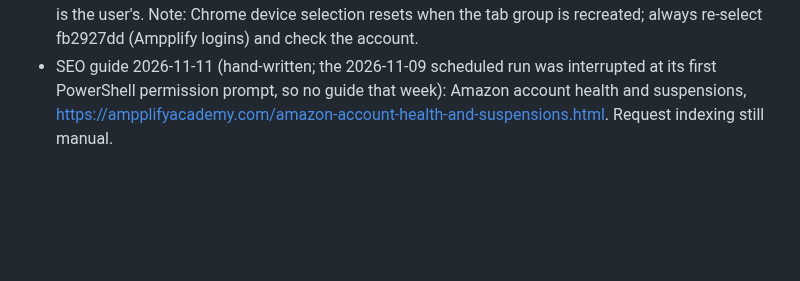
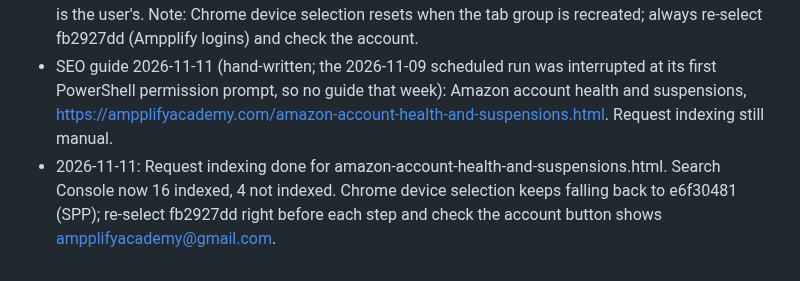
Before and after one commit to ampplifyacademy-spec/course-portal, a Markdown page: RESUME.md, the part around the change. Drawn GitHub-style; blank space fills up the shorter version.

Commit message:
RESUME: indexing request for account health guide
Co-Authored-By: Claude Opus 5.5 <noreply@anthropic.com>

```diff
--- a/RESUME.md
+++ b/RESUME.md
@@ -117,3 +117,4 @@ Public SPN search (Advertising Optimization, provider name "Ampplify Academy") n
 - Guides: UK Ltd guide published 2026-11-03 (b8638d4). Weekly task still stalled (user must Always allow in run session).
 - 2026-11-08: Search Console Request indexing done for uk-ltd-company-for-amazon-sellers.html and amazon-brand-registry-and-trademarks.html. Weekly guide task unstuck after user clicked Always allow (guide ed458b8 written by the task). Facebook Page currently shows NO cover photo (old "amazon spn certified" cover removed); new cover is spn-banners/fb-cover-v2.png (not in git), upload is the user's. Note: Chrome device selection resets when the tab group is recreated; always re-select fb2927dd (Ampplify logins) and check the account.
 - SEO guide 2026-11-11 (hand-written; the 2026-11-09 scheduled run was interrupted at its first PowerShell permission prompt, so no guide that week): Amazon account health and suspensions, https://ampplifyacademy.com/amazon-account-health-and-suspensions.html. Request indexing still manual.
+- 2026-11-11: Request indexing done for amazon-account-health-and-suspensions.html. Search Console now 16 indexed, 4 not indexed. Chrome device selection keeps falling back to e6f30481 (SPP); re-select fb2927dd right before each step and check the account button shows ampplifyacademy@gmail.com.
```
